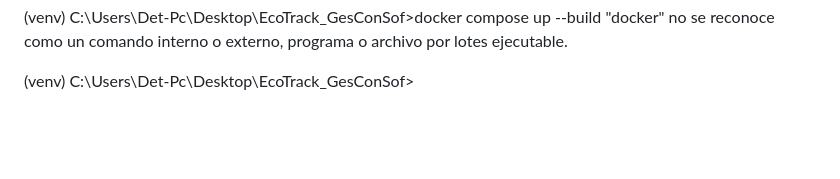
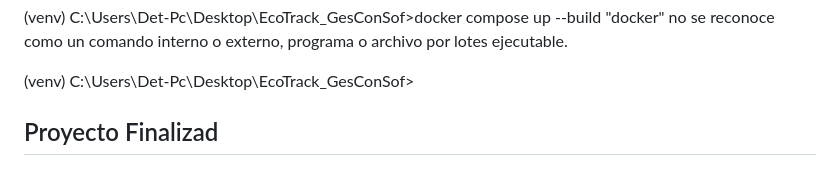
Before and after one commit to macarcos/EcoTrack_GesConSof, a Markdown page: readme.md, the part around the change. Drawn GitHub-style; blank space fills up the shorter version.

```diff
--- a/readme.md
+++ b/readme.md
@@ -160,3 +160,5 @@ programa o archivo por lotes ejecutable.
 programa o archivo por lotes ejecutable.
 
 (venv) C:\Users\Det-Pc\Desktop\EcoTrack_GesConSof>
+
+## Proyecto Finalizad
```
